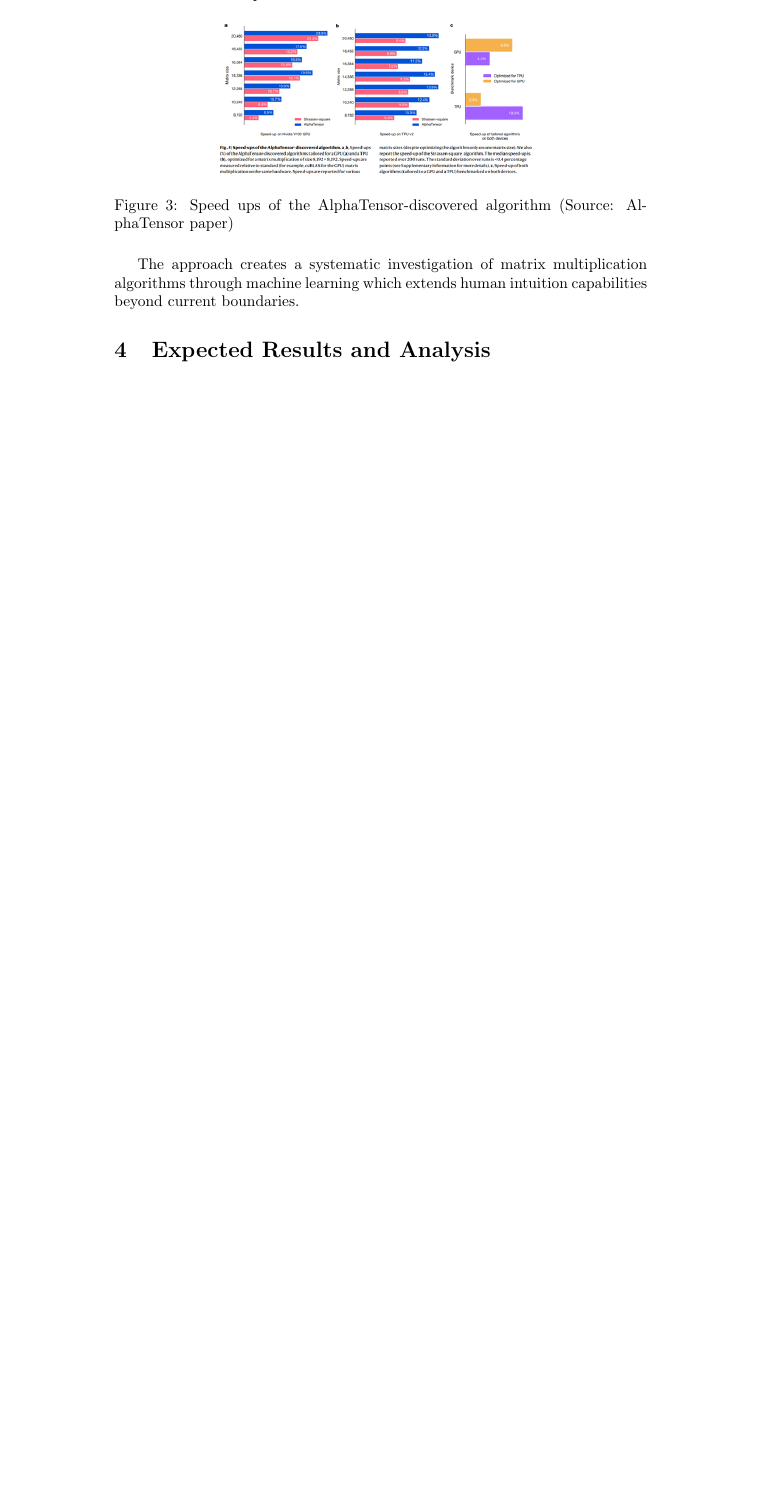
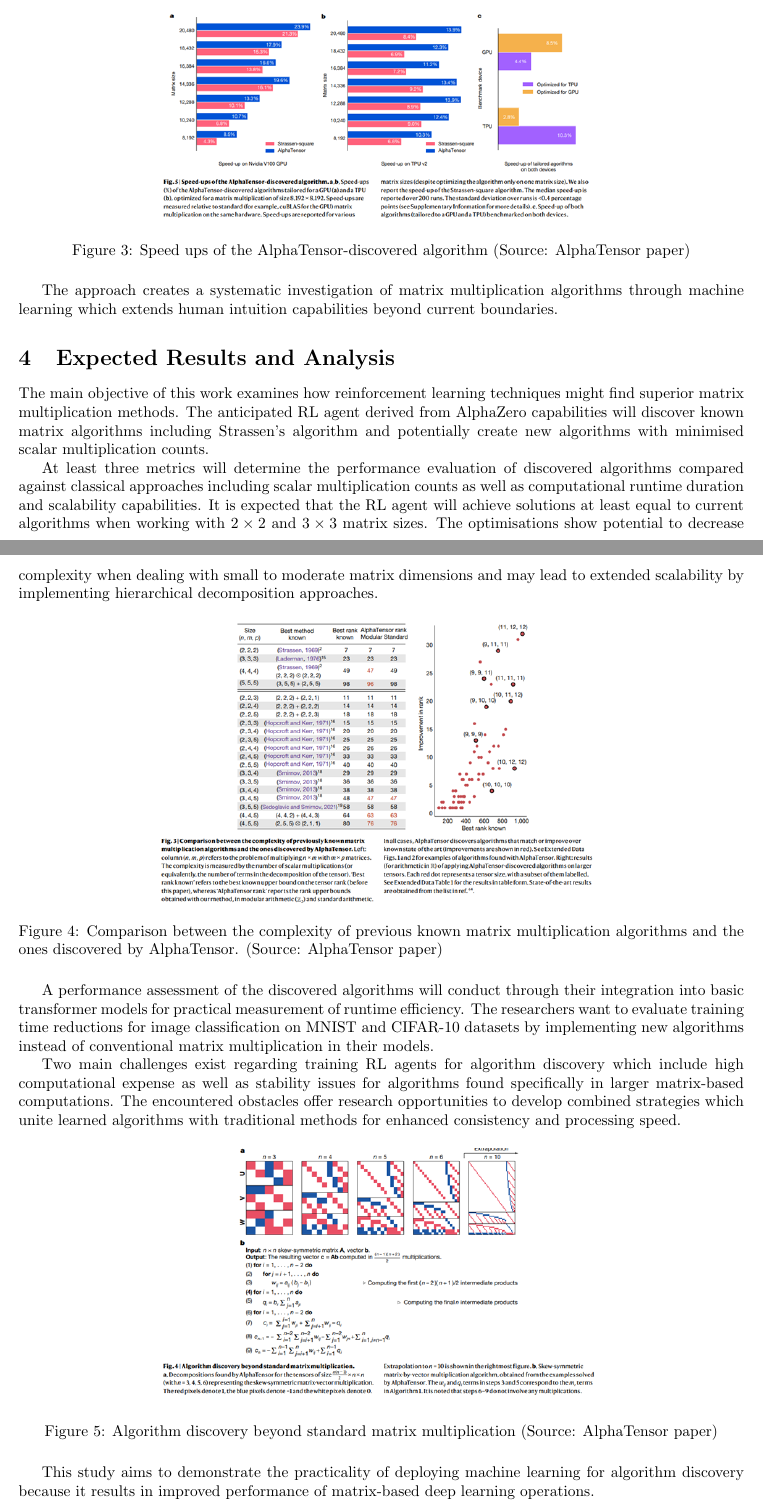
Before and after one commit to ti2ni1m/Matrix_Multiplication_Discovery, a LaTeX document (propoasl.tex): part of page 4 of 4 before the commit and two parts of pages 3 and 4 of 5 after it, the two joined at a grey line, cut so that both start at the same text, the shorter picture padded with empty space. Compiled offline with pdfLaTeX.

Commit message:
Subfinal

```diff
--- a/propoasl.tex
+++ b/propoasl.tex
@@ -1,4 +1,5 @@
 \documentclass{article}
+\usepackage{fullpage}
 \usepackage{amsmath,amssymb,graphicx,hyperref}
 \usepackage{float}
 
@@ -64,3 +65,26 @@ The research will analyse discovered algorithm performance through evaluations w
 The approach creates a systematic investigation of matrix multiplication algorithms through machine learning which extends human intuition capabilities beyond current boundaries.
 
 \section{Expected Results and Analysis}
+The main objective of this work examines how reinforcement learning techniques might find superior matrix multiplication methods. The anticipated RL agent derived from AlphaZero capabilities will discover known matrix algorithms including Strassen's algorithm and potentially create new algorithms with minimised scalar multiplication counts.
+
+At least three metrics will determine the performance evaluation of discovered algorithms compared against classical approaches including scalar multiplication counts as well as computational runtime duration and scalability capabilities. It is expected that the RL agent will achieve solutions at least equal to current algorithms when working with \( 2 \times 2 \) and \( 3 \times 3 \) matrix sizes. The optimisations show potential to decrease complexity when dealing with small to moderate matrix dimensions and may lead to extended scalability by implementing hierarchical decomposition approaches.
+
+\begin{figure}[H]
+    \centering
+    \includegraphics[width=0.6\linewidth]{Picture4.png}
+    \caption{Comparison between the complexity of previous known matrix multiplication algorithms and the ones discovered by AlphaTensor. (Source: AlphaTensor paper)}
+    \label{fig:comparison-alphatensor}
+\end{figure}
+
+A performance assessment of the discovered algorithms will conduct through their integration into basic transformer models for practical measurement of runtime efficiency. The researchers want to evaluate training time reductions for image classification on MNIST and CIFAR-10 datasets by implementing new algorithms instead of conventional matrix multiplication in their models.
+
+Two main challenges exist regarding training RL agents for algorithm discovery which include high computational expense as well as stability issues for algorithms found specifically in larger matrix-based computations. The encountered obstacles offer research opportunities to develop combined strategies which unite learned algorithms with traditional methods for enhanced consistency and processing speed.
+
+\begin{figure}[H]
+    \centering
+    \includegraphics[width=0.6\linewidth]{Picture5.png}
+    \caption{Algorithm discovery beyond standard matrix multiplication (Source: AlphaTensor paper)}
+    \label{fig:standard-matrix}
+\end{figure}
+
+This study aims to demonstrate the practicality of deploying machine learning for algorithm discovery because it results in improved performance of matrix-based deep learning operations.
```
Also changed, not shown: Picture4.png (added), Picture5.png (added), propoasl.pdf, propoasl.tex (11 more changed lines), 6 other files.
